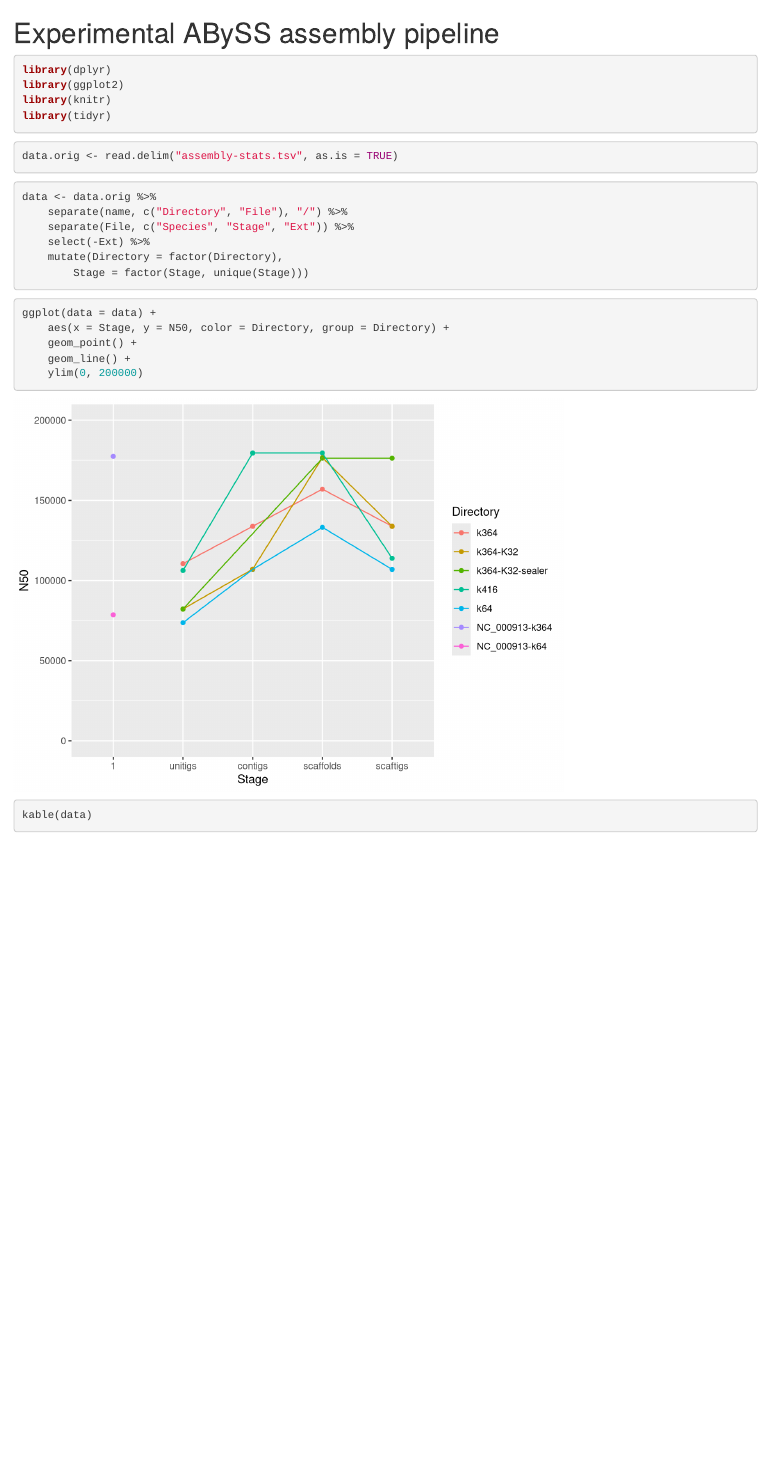
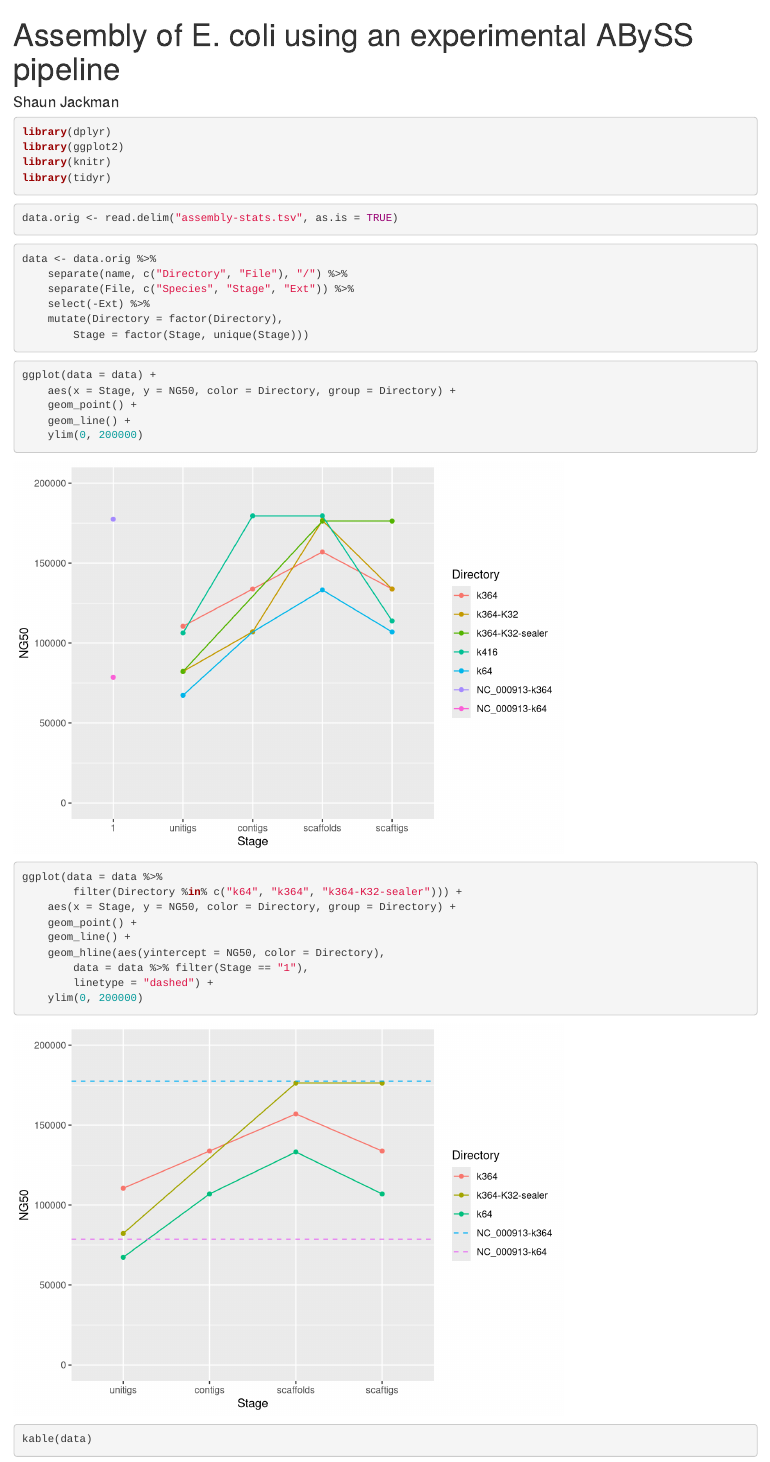
Before and after one commit to sjackman/abyss-pipeline, an R Markdown document (ecoli/assembly-stats.rmd): the page in a window 1100 px wide, from its top. Rendered offline with R 4.5, knitr and Pandoc, with nearby package versions.

Commit message:
ecoli/assembly-stats.rmd: Create a tidy figure

````diff
--- a/ecoli/assembly-stats.rmd
+++ b/ecoli/assembly-stats.rmd
@@ -1,5 +1,8 @@
-Experimental ABySS assembly pipeline
-================================================================================
+---
+title: Assembly of E. coli using an experimental ABySS pipeline
+author: Shaun Jackman
+---
+
 
 ```{r load-libraries, message=FALSE}
 library(dplyr)
@@ -23,9 +26,21 @@
 
 ```{r plot-data}
 ggplot(data = data) +
-	aes(x = Stage, y = N50, color = Directory, group = Directory) +
+	aes(x = Stage, y = NG50, color = Directory, group = Directory) +
 	geom_point() +
 	geom_line() +
+	ylim(0, 200000)
+```
+
+```{r plot-NG50}
+ggplot(data = data %>%
+		filter(Directory %in% c("k64", "k364", "k364-K32-sealer"))) +
+	aes(x = Stage, y = NG50, color = Directory, group = Directory) +
+	geom_point() +
+	geom_line() +
+	geom_hline(aes(yintercept = NG50, color = Directory),
+		data = data %>% filter(Stage == "1"),
+		linetype = "dashed") +
 	ylim(0, 200000)
 ```
 
````
